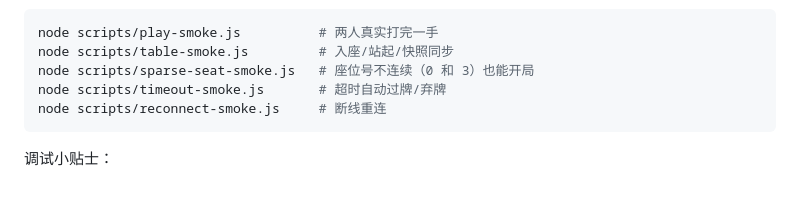
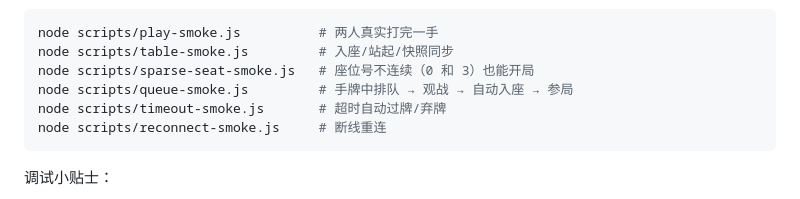
Before and after one commit to ShakeOrNot/2nkpoker, a Markdown page: README.md, the part around the change. Rendered like a GitHub page.

Commit message:
docs: 同步孤池退还与排队补位语义
- protocol.md: Pot 增加 contributorSeats、awardPots 退还规则与守恒不变式；
  排队入座写明进房间/观战/自动补位/可取消；已知限制删掉已修的两项
- README: 冒烟脚本清单补上 queue-smoke

````diff
--- a/README.md
+++ b/README.md
@@ -106,6 +106,7 @@ node apps/web/test/run-tests.mjs
 node scripts/play-smoke.js          # 两人真实打完一手
 node scripts/table-smoke.js         # 入座/站起/快照同步
 node scripts/sparse-seat-smoke.js   # 座位号不连续（0 和 3）也能开局
+node scripts/queue-smoke.js         # 手牌中排队 → 观战 → 自动入座 → 参局
 node scripts/timeout-smoke.js       # 超时自动过牌/弃牌
 node scripts/reconnect-smoke.js     # 断线重连
 ```
````
Also changed, not shown: docs/protocol.md (+10 -6 lines).
